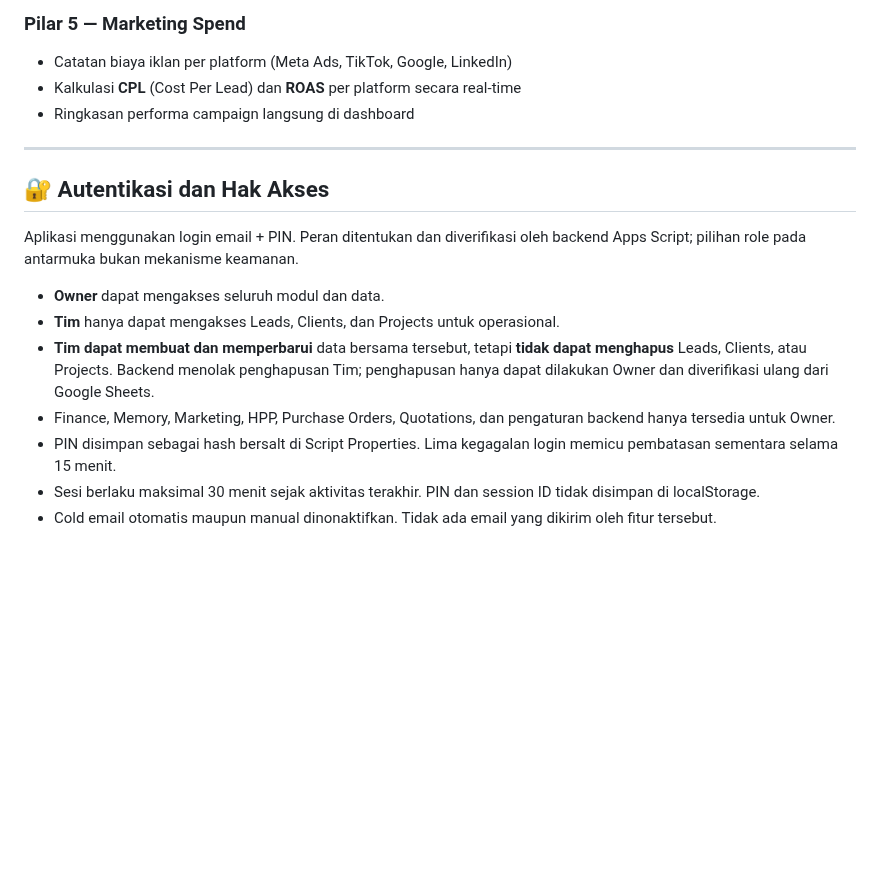
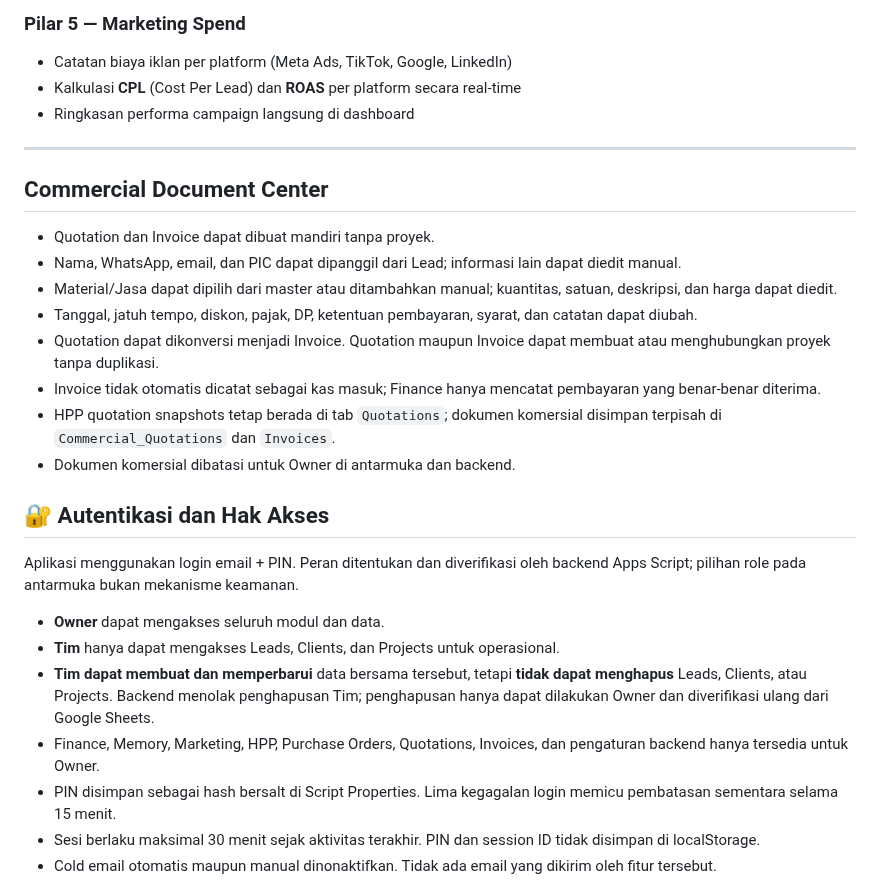
Before and after one commit to cahayaselatankreasindo-dev/advertising-business-os, a Markdown page: README.md, the part around the change. GitHub-like rendering; blank space fills up the shorter version.

Commit message:
Document standalone quotation and invoice workflow

```diff
--- a/README.md
+++ b/README.md
@@ -34,6 +34,17 @@ Operating System Manajemen Bisnis & Pencatatan Terpadu — **The Scales Advertis
 
 ---
 
+## Commercial Document Center
+
+- Quotation dan Invoice dapat dibuat mandiri tanpa proyek.
+- Nama, WhatsApp, email, dan PIC dapat dipanggil dari Lead; informasi lain dapat diedit manual.
+- Material/Jasa dapat dipilih dari master atau ditambahkan manual; kuantitas, satuan, deskripsi, dan harga dapat diedit.
+- Tanggal, jatuh tempo, diskon, pajak, DP, ketentuan pembayaran, syarat, dan catatan dapat diubah.
+- Quotation dapat dikonversi menjadi Invoice. Quotation maupun Invoice dapat membuat atau menghubungkan proyek tanpa duplikasi.
+- Invoice tidak otomatis dicatat sebagai kas masuk; Finance hanya mencatat pembayaran yang benar-benar diterima.
+- HPP quotation snapshots tetap berada di tab `Quotations`; dokumen komersial disimpan terpisah di `Commercial_Quotations` dan `Invoices`.
+- Dokumen komersial dibatasi untuk Owner di antarmuka dan backend.
+
 ## 🔐 Autentikasi dan Hak Akses
 
 Aplikasi menggunakan login email + PIN. Peran ditentukan dan diverifikasi oleh backend Apps Script; pilihan role pada antarmuka bukan mekanisme keamanan.
@@ -41,7 +52,7 @@ Aplikasi menggunakan login email + PIN. Peran ditentukan dan diverifikasi oleh b
 - **Owner** dapat mengakses seluruh modul dan data.
 - **Tim** hanya dapat mengakses Leads, Clients, dan Projects untuk operasional.
 - **Tim dapat membuat dan memperbarui** data bersama tersebut, tetapi **tidak dapat menghapus** Leads, Clients, atau Projects. Backend menolak penghapusan Tim; penghapusan hanya dapat dilakukan Owner dan diverifikasi ulang dari Google Sheets.
-- Finance, Memory, Marketing, HPP, Purchase Orders, Quotations, dan pengaturan backend hanya tersedia untuk Owner.
+- Finance, Memory, Marketing, HPP, Purchase Orders, Quotations, Invoices, dan pengaturan backend hanya tersedia untuk Owner.
 - PIN disimpan sebagai hash bersalt di Script Properties. Lima kegagalan login memicu pembatasan sementara selama 15 menit.
 - Sesi berlaku maksimal 30 menit sejak aktivitas terakhir. PIN dan session ID tidak disimpan di localStorage.
 - Cold email otomatis maupun manual dinonaktifkan. Tidak ada email yang dikirim oleh fitur tersebut.
```
